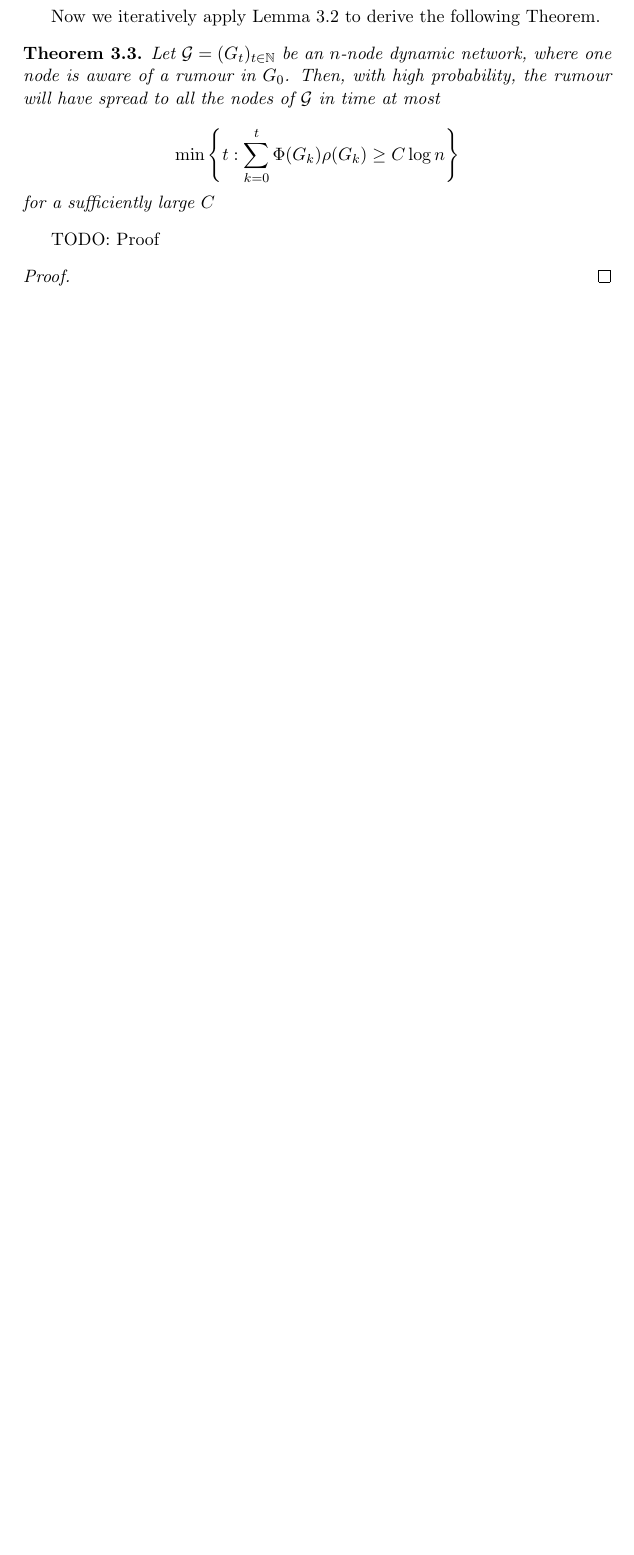
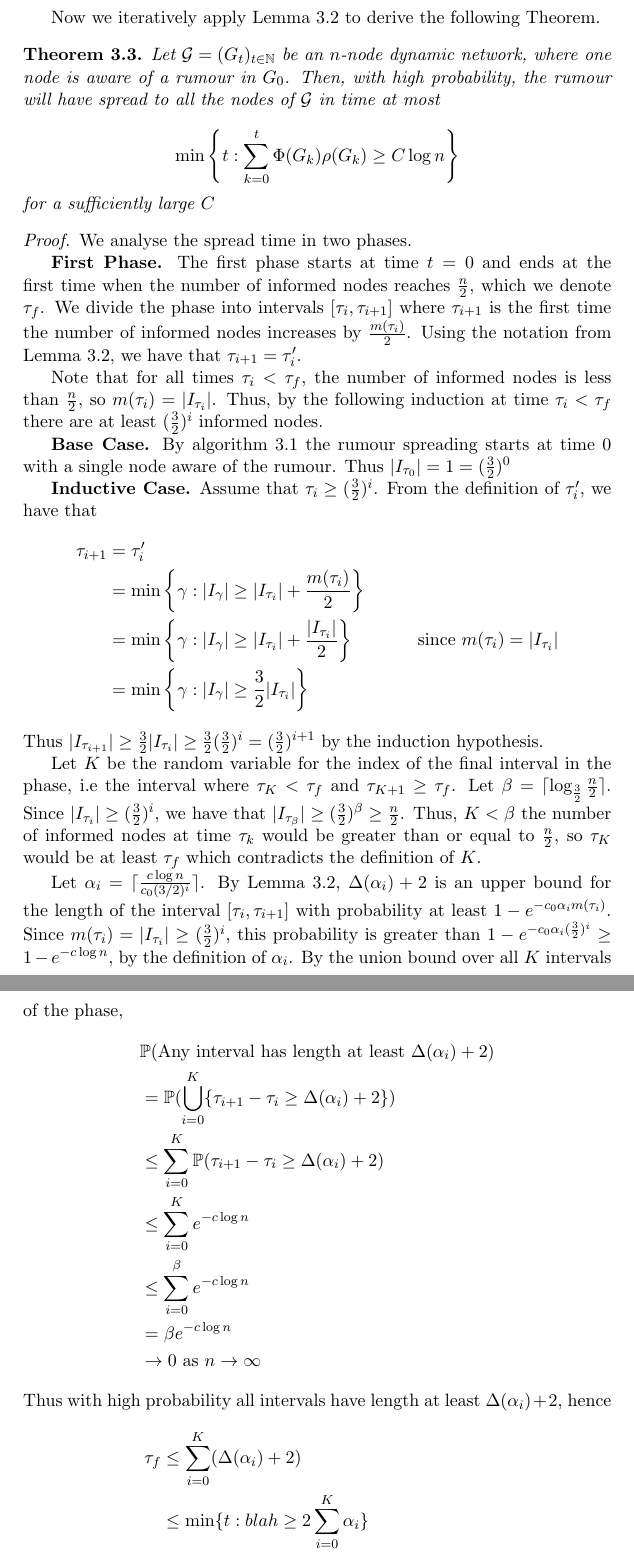
Before and after one commit to LucasOJ/maths-project, a LaTeX thesis (dissertation/dissertation.tex): part of page 11 of 15 before the commit and two parts of pages 11 and 12 of 16 after it, the two joined at a grey line, cut so that both start at the same text, the shorter picture padded with empty space. Compiled offline with pdfLaTeX.

Commit message:
Added first phase of async bound theorem

```diff
--- a/dissertation/dissertation.tex
+++ b/dissertation/dissertation.tex
@@ -424,9 +422,54 @@ Now we iteratively apply Lemma \ref{AsyncIncreaseLemma} to derive the following
 	for a sufficiently large $C$
 \end{theorem}
 
-TODO: Proof
+\begin{proof}
+	We analyse the spread time in two phases.
 
-\begin{proof}
+	% TODO: Add a of phase and intervals here, maybe plot m(t)
+
+	\textbf{First Phase.} 	The first phase starts at time $t=0$ and ends at the first time when the number of informed nodes reaches $\frac{n}{2}$, which we denote $\tau_f$. We divide the phase into intervals $[\tau_i, \tau_{i+1}]$ where $\tau_{i+1}$ is the first time the number of informed nodes increases by $\frac{m(\tau_i)}{2}$. Using the notation from Lemma \ref{AsyncIncreaseLemma}, we have that $\tau_{i+1} = \tau_i'$.
+
+	Note that for all times $\tau_i < \tau_f$, the number of informed nodes is less than $\frac{n}{2}$, so $m(\tau_i) = |I_{\tau _i}|$. Thus, by the following induction at time $\tau_i < \tau_f$ there are at least $(\frac{3}{2})^i$ informed nodes.
+
+	\textbf{Base Case.}
+	By algorithm \ref{NodeCentricAsyncAlgorithm} the rumour spreading starts at time 0 with a single node aware of the rumour. Thus $|I_{\tau_0}| = 1 = (\frac{3}{2})^0$
+
+	\textbf{Inductive Case.}
+	Assume that $\tau_i \geq (\frac{3}{2})^i$.
+	From the definition of $\tau_i'$, we have that
+	\begin{align*}
+		\tau_{i+1} &= \tau_i' \\
+		&= \min\left\{\gamma : |I_{\gamma}| \geq |I_{\tau_i}| + \frac{m(\tau_i)}{2}\right\} \\
+		&= \min\left\{\gamma : |I_{\gamma}| \geq |I_{\tau_i}| + \frac{|I_{\tau_i}|}{2}\right\} & \text{since } m(\tau_i) = |I_{\tau _i}| \\
+		&= \min\left\{\gamma : |I_{\gamma}| \geq \frac{3}{2}|I_{\tau_i}|\right\}
+	\end{align*}
+	Thus $|I_{\tau_{i+1}}| \geq \frac{3}{2}|I_{\tau_i}| \geq \frac{3}{2}(\frac{3}{2})^i = (\frac{3}{2})^{i+1}$ by the induction hypothesis.
+
+	Let $K$ be the random variable for the index of the final interval in the phase, i.e the interval where $\tau_K < \tau_f$ and $\tau_{K+1} \geq \tau_f$.
+	% TODO: TIMELINE FIGURE HERE
+	Let $\beta = \ceil{\log_\frac{3}{2}\frac{n}{2}}$.  Since $|I_{\tau_i}| \geq (\frac{3}{2})^i$, we have that $|I_{\tau_\beta}| \geq (\frac{3}{2})^\beta \geq \frac{n}{2}$. Thus, $K < \beta$ the number of informed nodes at time $\tau_k$ would be greater than or equal to $\frac{n}{2}$, so $\tau_K$ would be at least $\tau_f$ which contradicts the definition of $K$.
+
+	Let $\alpha_i = \ceil{\frac{c \log n}{c_0 (3/2)^i}}$. % TODO: Are c_0 and C defined?
+	By Lemma \ref{AsyncIncreaseLemma}, $\Delta(\alpha_i) + 2$ is an upper bound for the length of the interval $[\tau_i, \tau_{i+1}]$
+	with probability at least $1 - e^{-c_0\alpha_i m(\tau_i)}$. %TODO: RESTRICT to i \leq K
+	Since $m(\tau_i) = |I_{\tau_i}| \geq (\frac{3}{2})^i$, this probability is greater than $1 - e^{-c_0\alpha_i (\frac{3}{2})^i} \geq 1 - e^{-c \log n}$, by the definition of $\alpha_i$. By the union bound over all $K$ intervals of the phase,
+	\begin{align*}
+		& \mathbb{P}(\text{Any interval has length at least } \Delta(\alpha_i) + 2) \\
+		&= \mathbb{P}(\bigcup_{i=0}^K \{\tau_{i+1} - \tau_i \geq \Delta(\alpha_i) + 2\}) \\
+		&\leq \sum_{i=0}^K \mathbb{P}(\tau_{i+1} - \tau_i \geq \Delta(\alpha_i) + 2) \\
+		&\leq \sum_{i=0}^K e^{-c \log n} \\
+		&\leq \sum_{i=0}^\beta e^{-c \log n}
+		%% TODO: PUT IN REASONING& \text{since } K < \beta
+		\\
+		&= \beta e^{-c \log n} \\
+		&\to 0 \text { as } n \to \infty
+	\end{align*}
+	Thus with high probability all intervals have length at least $\Delta(\alpha_i) + 2$, hence
+	\begin{align*}
+		\tau_f &\leq \sum_{i=0}^K (\Delta(\alpha_i) + 2) \\
+		&\leq \min \{t : blah \geq 2 \sum_{i=0}^K \alpha_i \} \\ % TODO: Justify this step
+		&\leq \min \{t : blah \geq 2 \sum_{i=0}^\beta \alpha_i \} & %TODO: Mention \alpha_i need to be defined up to \beta
+	\end{align*}
 
 \end{proof}
 
```
Also changed, not shown: dissertation/dissertation.tex (14 more changed lines).
